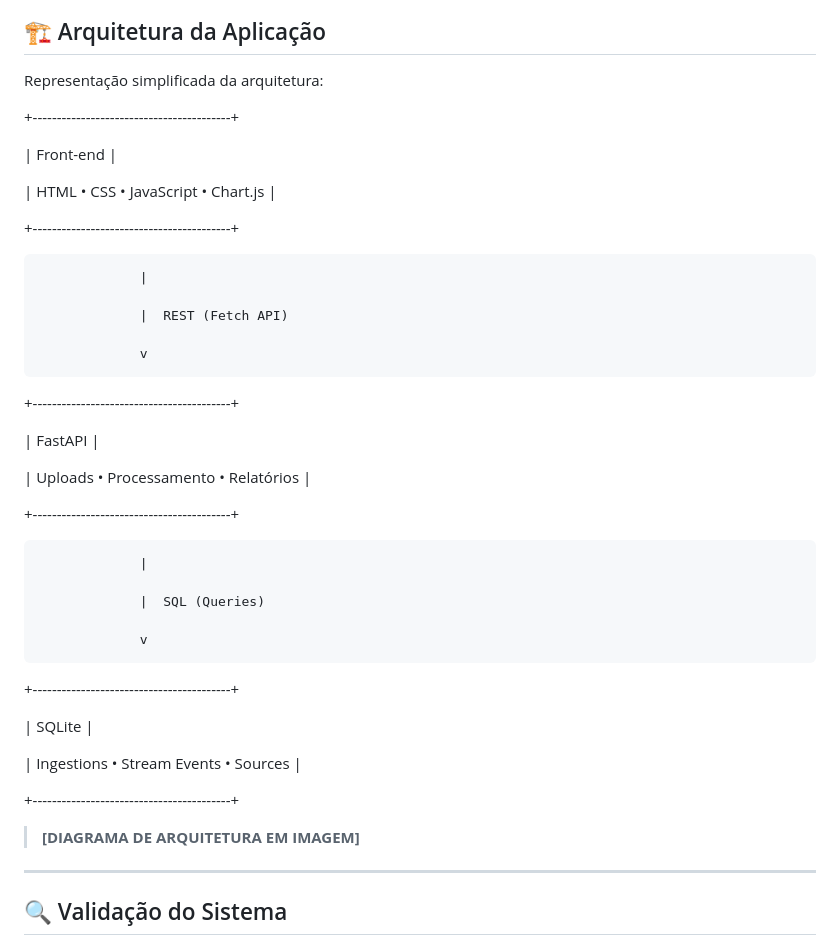
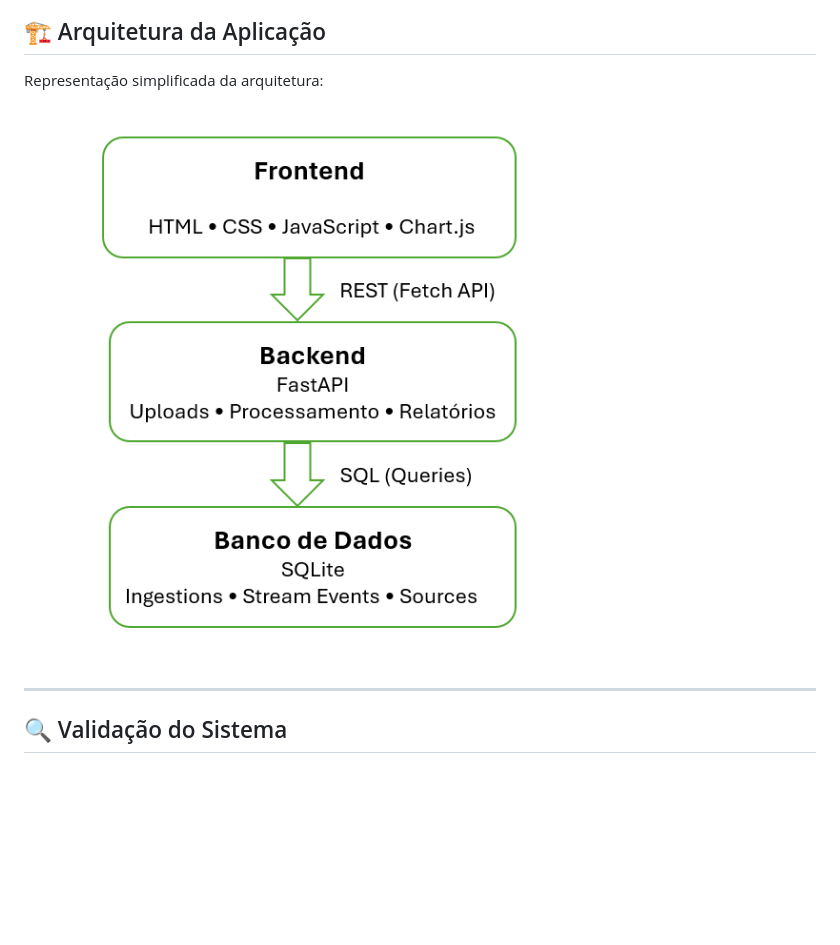
Before and after one commit to FabioBriddi/Senac-ProjDesenv2-2025, a Markdown page: README.md, the part around the change. Drawn GitHub-style; pictures changed too: img_git/arquitetura.png (added); blank space fills up the shorter version.

Commit message:
Atualização do README.md

```diff
--- a/README.md
+++ b/README.md
@@ -90,45 +90,7 @@ Estrutura básica:
 
 Representação simplificada da arquitetura:
 
-+-----------------------------------------+
-
-|                Front-end                |
-
-|      HTML • CSS • JavaScript • Chart.js |
-
-+-----------------------------------------+
-
-                 |
-
-                 |  REST (Fetch API)
-
-                 v
-
-+-----------------------------------------+
-
-|                 FastAPI                 |
-
-|   Uploads • Processamento • Relatórios  |
-
-+-----------------------------------------+
-
-                 |
-
-                 |  SQL (Queries)
-
-                 v
-
-+-----------------------------------------+
-
-|                 SQLite                  |
-
-|  Ingestions • Stream Events • Sources   |
-
-+-----------------------------------------+
-
-
-
-> **[DIAGRAMA DE ARQUITETURA EM IMAGEM]**
+![Arquitetura](./img_git/arquitetura.png)
 
 ---
 
```
